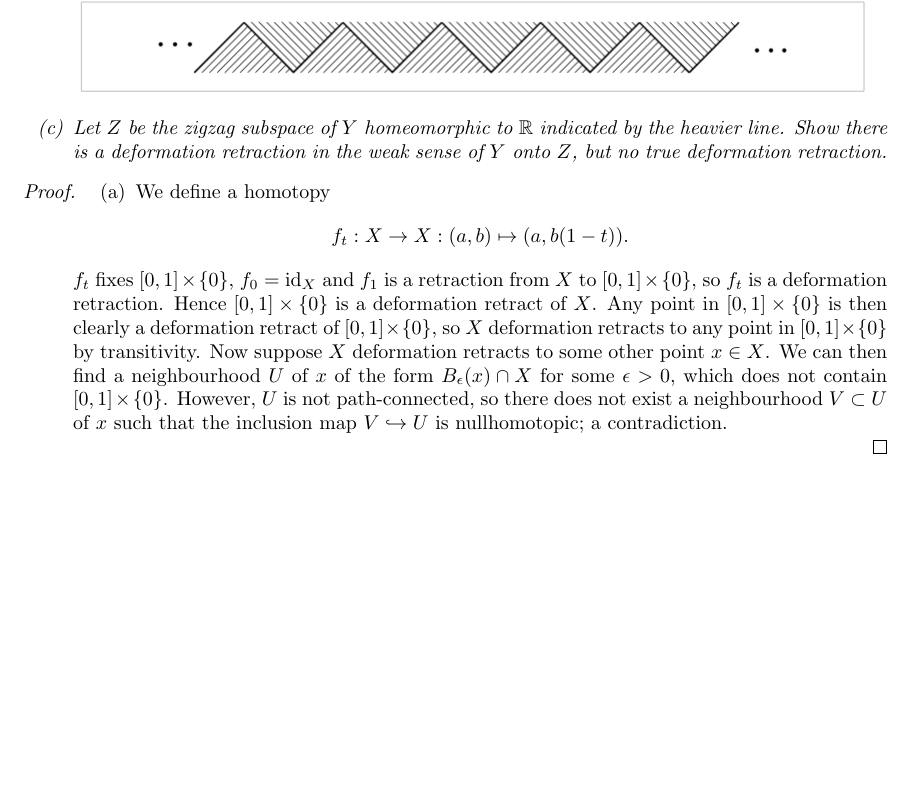
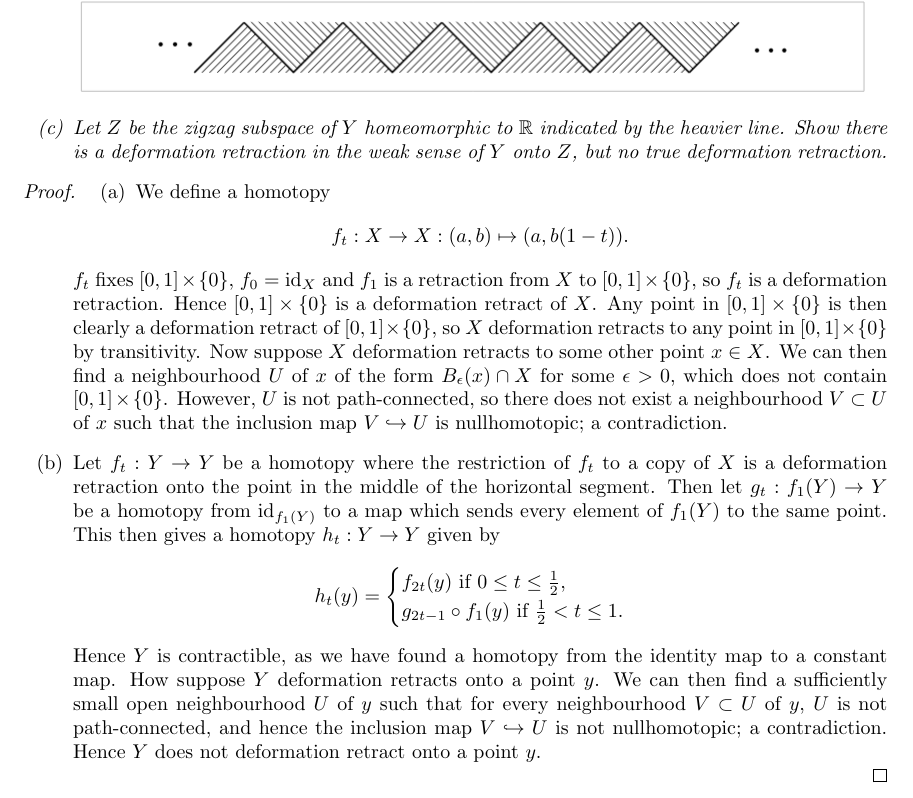
Before and after one commit to Beethoven2138/Hatcher-solutions, a LaTeX document (solutions.tex): part of page 3 of 3, cut so that both start at the same text, the shorter picture padded with empty space. Compiled offline with pdfLaTeX.

Commit message:
Update solutions.tex

```diff
--- a/solutions.tex
+++ b/solutions.tex
@@ -89,6 +89,9 @@ Without loss of generality, let $U$ be an open neighbourhood of $x$. Define \[F:
 \begin{proof}
 \begin{enumerate}
 \item[(a)] We define a homotopy \[f_t:X\to X:(a,b) \mapsto (a,b(1-t)).\] $f_t$ fixes $[0,1]\times\{0\}$, $f_0=\text{id}_X$ and $f_1$ is a retraction from $X$ to $[0,1]\times\{0\}$, so $f_t$ is a deformation retraction. Hence $[0,1]\times\{0\}$ is a deformation retract of $X$. Any point in $[0,1]\times\{0\}$ is then clearly a deformation retract of $[0,1]\times\{0\}$, so  $X$ deformation retracts to any point in $[0,1]\times\{0\}$ by transitivity. Now suppose $X$ deformation retracts to some other point $x\in X$. We can then find a neighbourhood $U$ of $x$ of the form $B_\epsilon(x)\cap X$ for some $\epsilon > 0$, which does not contain $[0,1]\times\{0\}$. However, $U$ is not path-connected, so there does not exist a neighbourhood $V\subset U$ of $x$ such that the inclusion map $V\hookrightarrow U$ is nullhomotopic; a contradiction.
+\item[(b)] Let $f_t:Y\to Y$ be a homotopy where the restriction of $f_t$ to a copy of $X$ is a deformation retraction onto the point in the middle of the horizontal segment. Then let $g_t:f_1(Y)\to Y$ be a homotopy from $\text{id}_{f_1(Y)}$ to a map which sends every element of $f_1(Y)$ to the same point. This then gives a homotopy $h_t:Y\to Y$ given by\[h_t(y)=\begin{cases}
+    f_{2t}(y)\text{ if }0\leq t\leq\frac{1}{2},\\g_{2t-1}\circ f_1(y)\text{ if }\frac{1}{2}<t\leq 1.
+\end{cases}\]Hence $Y$ is contractible, as we have found a homotopy from the identity map to a constant map. How suppose $Y$ deformation retracts onto a point $y$. We can then find a sufficiently small open neighbourhood $U$ of $y$ such that for every neighbourhood $V\subset U$ of $y$, $U$ is not path-connected, and hence the inclusion map $V\hookrightarrow U$ is not nullhomotopic; a contradiction. Hence $Y$ does not deformation retract onto a point $y$.
 \end{enumerate}
 \end{proof}
 
```
